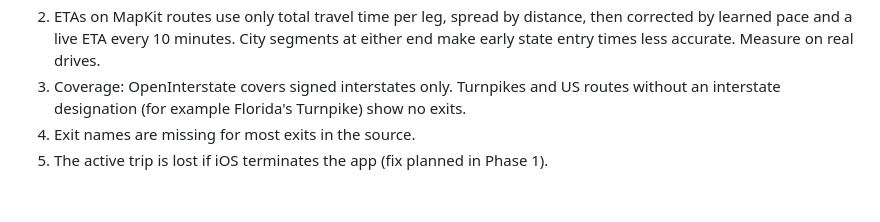
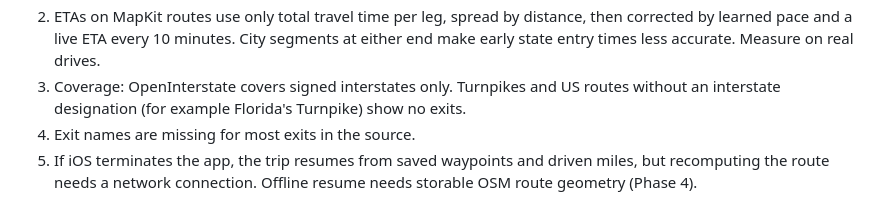
Before and after one commit to AltecBX/ExitAtlas, a Markdown page: docs/08_testing_and_accuracy.md, the part around the change. Rendered like a GitHub page.

Commit message:
Update roadmap and open risks for trip resume
Co-Authored-By: Claude Opus 5.5 <noreply@anthropic.com>
Claude-Session: https://claude.ai/code/session_01LToRQ1LsNw8y6iUxrAm3C8

```diff
--- a/docs/08_testing_and_accuracy.md
+++ b/docs/08_testing_and_accuracy.md
@@ -77,4 +77,4 @@ Performance (release build, x86 Linux): loading all datasets 0.36 s; building th
 2. ETAs on MapKit routes use only total travel time per leg, spread by distance, then corrected by learned pace and a live ETA every 10 minutes. City segments at either end make early state entry times less accurate. Measure on real drives.
 3. Coverage: OpenInterstate covers signed interstates only. Turnpikes and US routes without an interstate designation (for example Florida's Turnpike) show no exits.
 4. Exit names are missing for most exits in the source.
-5. The active trip is lost if iOS terminates the app (fix planned in Phase 1).
+5. If iOS terminates the app, the trip resumes from saved waypoints and driven miles, but recomputing the route needs a network connection. Offline resume needs storable OSM route geometry (Phase 4).
```
Also changed, not shown: docs/07_roadmap.md (+1 -1 lines).
